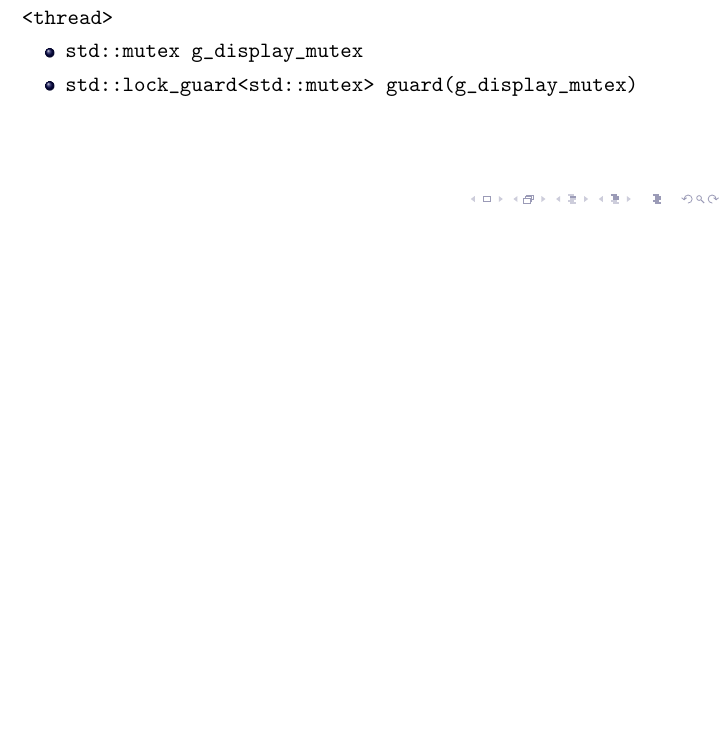
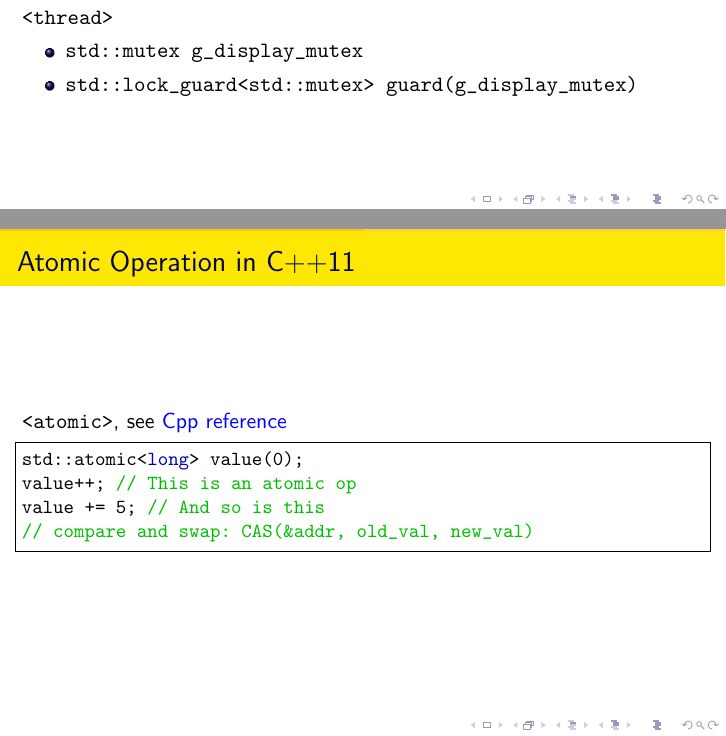
Before and after one commit to chhzh123/ToolsSeminar-CS, a LaTeX document (Week10-ParallelComputing/Slide-ParallelComputing.tex): part of page 24 of 51 before the commit and two parts of pages 24 and 25 of 52 after it, the two joined at a grey line, cut so that both start at the same text, the shorter picture padded with empty space. The pictures show the PDF file Week10-ParallelComputing/Slide-ParallelComputing.pdf that the author committed with the source.

Commit message:
[Week 10] Update parallel computing (atomic)

```diff
--- a/Week10-ParallelComputing/Slide-ParallelComputing.tex
+++ b/Week10-ParallelComputing/Slide-ParallelComputing.tex
@@ -257,6 +257,16 @@ Two basic methods:
 	\item \verb'std::mutex g_display_mutex'
 	\item \verb'std::lock_guard<std::mutex> guard(g_display_mutex)'
 \end{itemize}
+\end{frame}
+
+\begin{frame}[fragile]{Atomic Operation in C++11}
+\verb'<atomic>', see \href{https://en.cppreference.com/w/cpp/atomic/atomic}{Cpp reference}
+\begin{lstlisting}
+std::atomic<long> value(0);
+value++; // This is an atomic op
+value += 5; // And so is this
+// compare and swap: CAS(&addr, old_val, new_val)
+\end{lstlisting}
 \end{frame}
 
 \begin{frame}[fragile]{Multi-threading in Python}
```
Also changed, not shown: Week10-ParallelComputing/Slide-ParallelComputing.pdf.
